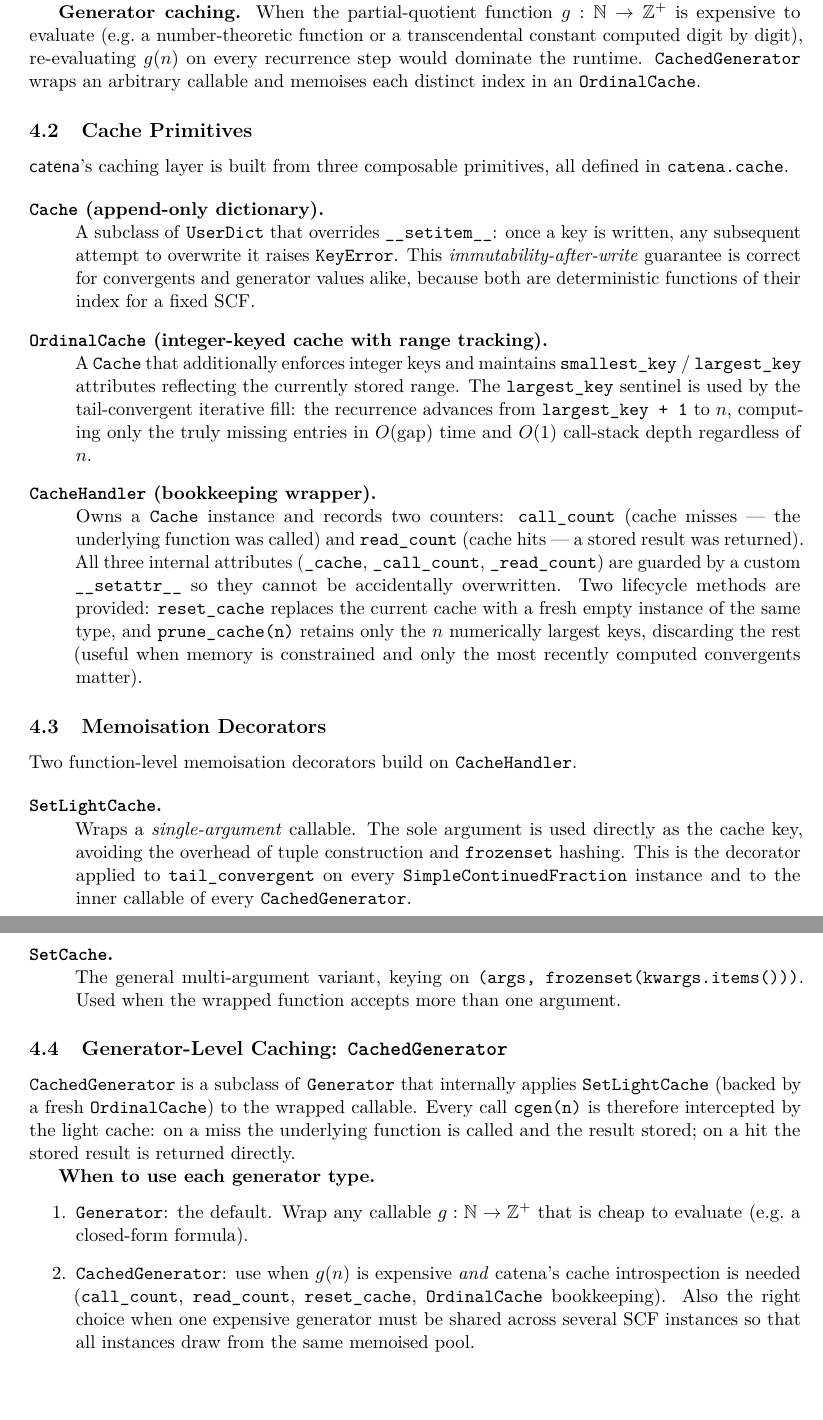
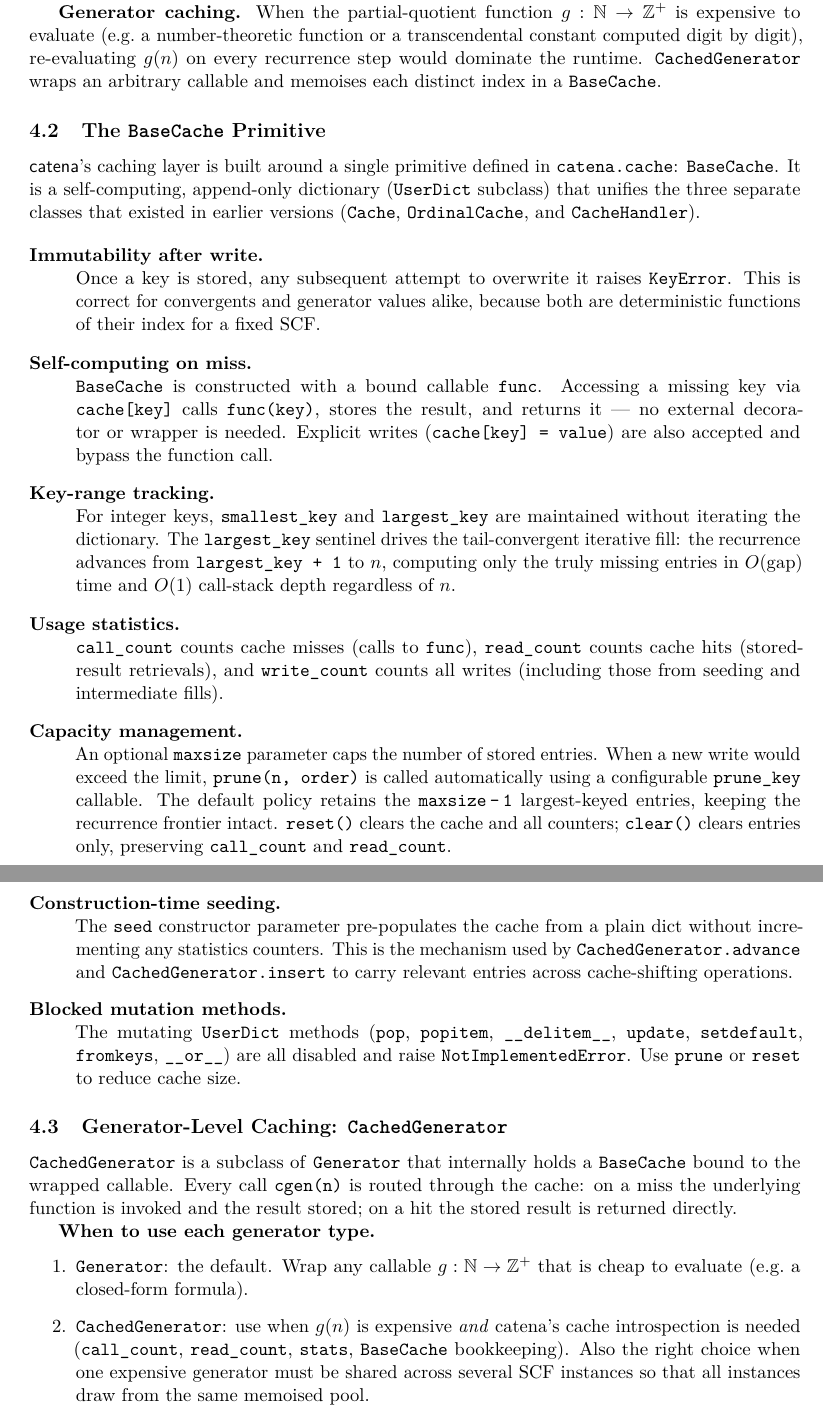
Before and after one commit to LorenzoSilvaMoore/catena, a LaTeX document (docs/theory/main.tex, which reads docs/theory/sections/caching.tex): two parts of pages 21 and 22 of 47, joined at a grey line, cut so that both start at the same text, the shorter picture padded with empty space. Compiled offline with pdfLaTeX.

Commit message:
docs(cache): update README and caching.tex to reflect BaseCache refactor
Replace all references to the old Cache/OrdinalCache/CacheHandler/
SetLightCache/SetCache primitives with BaseCache throughout:

- README: module listing, test_cache.py comment, design notes, and
  generator manipulation bullet
- caching.tex: rewrite §Cache Primitives as §The BaseCache Primitive
  (covering immutability, self-computing on miss, key-range tracking,
  stats, maxsize/prune, seed, and blocked methods); remove the
  §Memoisation Decorators subsection; update CachedGenerator description,
  code examples (reset_cache() → cache.reset()), and shared-cache prose

```diff
--- a/docs/theory/sections/caching.tex
+++ b/docs/theory/sections/caching.tex
@@ -15,73 +15,79 @@ Without memoisation a naive recursive implementation recomputes all earlier
 tail convergents each time a later one is requested.  With memoisation each
 value is computed once, reducing the total cost from $O(2^n)$ to $O(n)$.
 All \texttt{SimpleContinuedFraction} instances carry a dedicated
-\texttt{cache\_handler} for this purpose.
+\texttt{\_tail\_cache} for this purpose.
 
 \textbf{Generator caching.}  When the partial-quotient function $g: \N \to \Zp$
 is expensive to evaluate (e.g.\ a number-theoretic function or a transcendental
 constant computed digit by digit), re-evaluating $g(n)$ on every recurrence step
 would dominate the runtime.  \texttt{CachedGenerator} wraps an arbitrary callable
-and memoises each distinct index in an \texttt{OrdinalCache}.
+and memoises each distinct index in a \texttt{BaseCache}.
 
-\subsection{Cache Primitives}
+\subsection{The \texttt{BaseCache} Primitive}
 
-\catena's caching layer is built from three composable primitives, all defined
-in \texttt{catena.cache}.
+\catena's caching layer is built around a single primitive defined in
+\texttt{catena.cache}: \texttt{BaseCache}.  It is a self-computing,
+append-only dictionary (\texttt{UserDict} subclass) that unifies the three
+separate classes that existed in earlier versions (\texttt{Cache},
+\texttt{OrdinalCache}, and \texttt{CacheHandler}).
 
 \begin{description}[style=nextline]
-  \item[\texttt{Cache} (append-only dictionary).]
-    A subclass of \texttt{UserDict} that overrides \texttt{\_\_setitem\_\_}:
-    once a key is written, any subsequent attempt to overwrite it raises
-    \texttt{KeyError}.  This \emph{immutability-after-write} guarantee is
-    correct for convergents and generator values alike, because both are
-    deterministic functions of their index for a fixed SCF.
+  \item[Immutability after write.]
+    Once a key is stored, any subsequent attempt to overwrite it raises
+    \texttt{KeyError}.  This is correct for convergents and generator values
+    alike, because both are deterministic functions of their index for a fixed SCF.
 
-  \item[\texttt{OrdinalCache} (integer-keyed cache with range tracking).]
-    A \texttt{Cache} that additionally enforces integer keys and maintains
-    \texttt{smallest\_key} / \texttt{largest\_key} attributes reflecting the
-    currently stored range.  The \texttt{largest\_key} sentinel is used by the
-    tail-convergent iterative fill: the recurrence advances from
-    \texttt{largest\_key + 1} to $n$, computing only the truly missing entries
-    in $O(\text{gap})$ time and $O(1)$ call-stack depth regardless of $n$.
+  \item[Self-computing on miss.]
+    \texttt{BaseCache} is constructed with a bound callable \texttt{func}.
+    Accessing a missing key via \texttt{cache[key]} calls \texttt{func(key)},
+    stores the result, and returns it — no external decorator or wrapper is
+    needed.  Explicit writes (\texttt{cache[key] = value}) are also accepted
+    and bypass the function call.
 
-  \item[\texttt{CacheHandler} (bookkeeping wrapper).]
-    Owns a \texttt{Cache} instance and records two counters:
-    \texttt{call\_count} (cache misses — the underlying function was called) and
-    \texttt{read\_count} (cache hits — a stored result was returned).
-    All three internal attributes (\texttt{\_cache}, \texttt{\_call\_count},
-    \texttt{\_read\_count}) are guarded by a custom \texttt{\_\_setattr\_\_} so
-    they cannot be accidentally overwritten.  Two lifecycle methods are provided:
-    \texttt{reset\_cache} replaces the current cache with a fresh empty instance
-    of the same type, and \texttt{prune\_cache(n)} retains only the $n$
-    numerically largest keys, discarding the rest (useful when memory is
-    constrained and only the most recently computed convergents matter).
-\end{description}
+  \item[Key-range tracking.]
+    For integer keys, \texttt{smallest\_key} and \texttt{largest\_key}
+    are maintained without iterating the dictionary.
+    The \texttt{largest\_key} sentinel drives the tail-convergent iterative
+    fill: the recurrence advances from \texttt{largest\_key + 1} to $n$,
+    computing only the truly missing entries in $O(\text{gap})$ time and
+    $O(1)$ call-stack depth regardless of $n$.
 
-\subsection{Memoisation Decorators}
+  \item[Usage statistics.]
+    \texttt{call\_count} counts cache misses (calls to \texttt{func}),
+    \texttt{read\_count} counts cache hits (stored-result retrievals), and
+    \texttt{write\_count} counts all writes (including those from seeding
+    and intermediate fills).
 
-Two function-level memoisation decorators build on \texttt{CacheHandler}.
+  \item[Capacity management.]
+    An optional \texttt{maxsize} parameter caps the number of stored entries.
+    When a new write would exceed the limit, \texttt{prune(n, order)} is
+    called automatically using a configurable \texttt{prune\_key} callable.
+    The default policy retains the \texttt{maxsize\,-\,1} largest-keyed
+    entries, keeping the recurrence frontier intact.  \texttt{reset()} clears
+    the cache and all counters; \texttt{clear()} clears entries only, preserving
+    \texttt{call\_count} and \texttt{read\_count}.
 
-\begin{description}[style=nextline]
-  \item[\texttt{SetLightCache}.]
-    Wraps a \emph{single-argument} callable.  The sole argument is used
-    directly as the cache key, avoiding the overhead of tuple construction and
-    \texttt{frozenset} hashing.  This is the decorator applied to
-    \texttt{tail\_convergent} on every \texttt{SimpleContinuedFraction} instance
-    and to the inner callable of every \texttt{CachedGenerator}.
+  \item[Construction-time seeding.]
+    The \texttt{seed} constructor parameter pre-populates the cache from a
+    plain dict without incrementing any statistics counters.  This is the
+    mechanism used by \texttt{CachedGenerator.advance} and
+    \texttt{CachedGenerator.insert} to carry relevant entries across
+    cache-shifting operations.
 
-  \item[\texttt{SetCache}.]
-    The general multi-argument variant, keying on
-    \texttt{(args, frozenset(kwargs.items()))}.  Used when the wrapped function
-    accepts more than one argument.
+  \item[Blocked mutation methods.]
+    The mutating \texttt{UserDict} methods (\texttt{pop}, \texttt{popitem},
+    \texttt{\_\_delitem\_\_}, \texttt{update}, \texttt{setdefault},
+    \texttt{fromkeys}, \texttt{\_\_or\_\_}) are all disabled and raise
+    \texttt{NotImplementedError}.  Use \texttt{prune} or \texttt{reset} to
+    reduce cache size.
 \end{description}
 
 \subsection{Generator-Level Caching: \texttt{CachedGenerator}}
 
 \texttt{CachedGenerator} is a subclass of \texttt{Generator} that internally
-applies \texttt{SetLightCache} (backed by a fresh \texttt{OrdinalCache}) to the
-wrapped callable.  Every call \texttt{cgen(n)} is therefore intercepted by the
-light cache: on a miss the underlying function is called and the result stored;
-on a hit the stored result is returned directly.
+holds a \texttt{BaseCache} bound to the wrapped callable.  Every call
+\texttt{cgen(n)} is routed through the cache: on a miss the underlying function
+is invoked and the result stored; on a hit the stored result is returned directly.
 
 \textbf{When to use each generator type.}
 \begin{enumerate}
@@ -89,7 +95,7 @@ on a hit the stored result is returned directly.
         that is cheap to evaluate (e.g.\ a closed-form formula).
   \item \texttt{CachedGenerator}: use when $g(n)$ is expensive \emph{and}
         catena's cache introspection is needed (\texttt{call\_count},
-        \texttt{read\_count}, \texttt{reset\_cache}, \texttt{OrdinalCache}
+        \texttt{read\_count}, \texttt{stats}, \texttt{BaseCache}
         bookkeeping).  Also the right choice when one expensive generator
         must be shared across several SCF instances so that all instances
         draw from the same memoised pool.
```
Also changed, not shown: README.md, docs/theory/sections/caching.tex (10 more changed lines).
